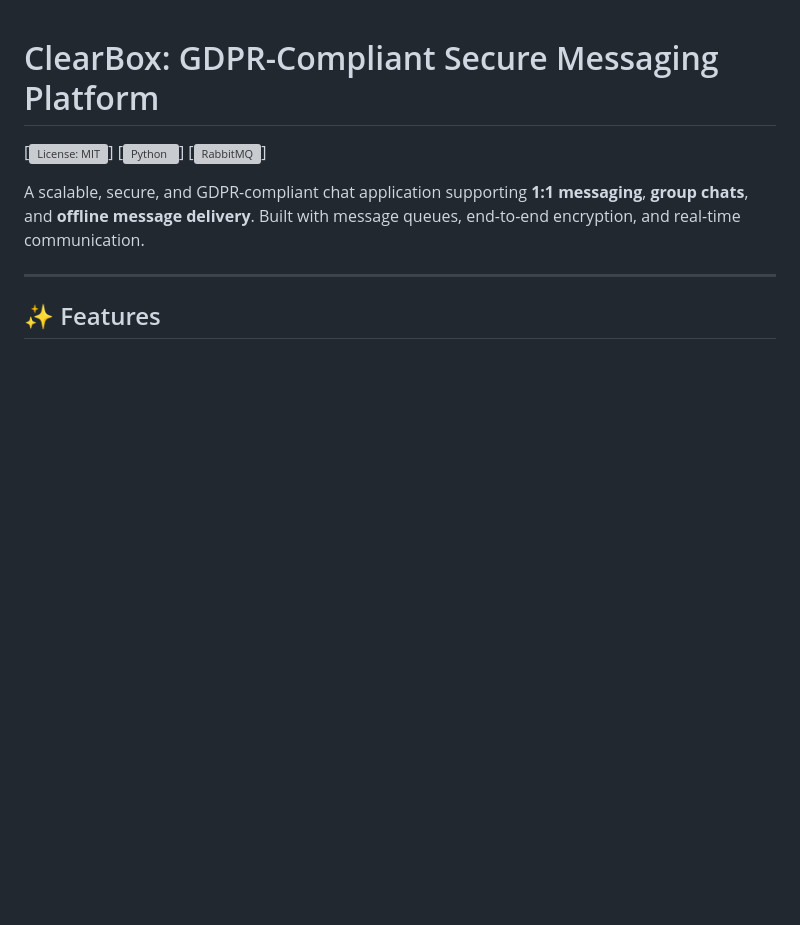
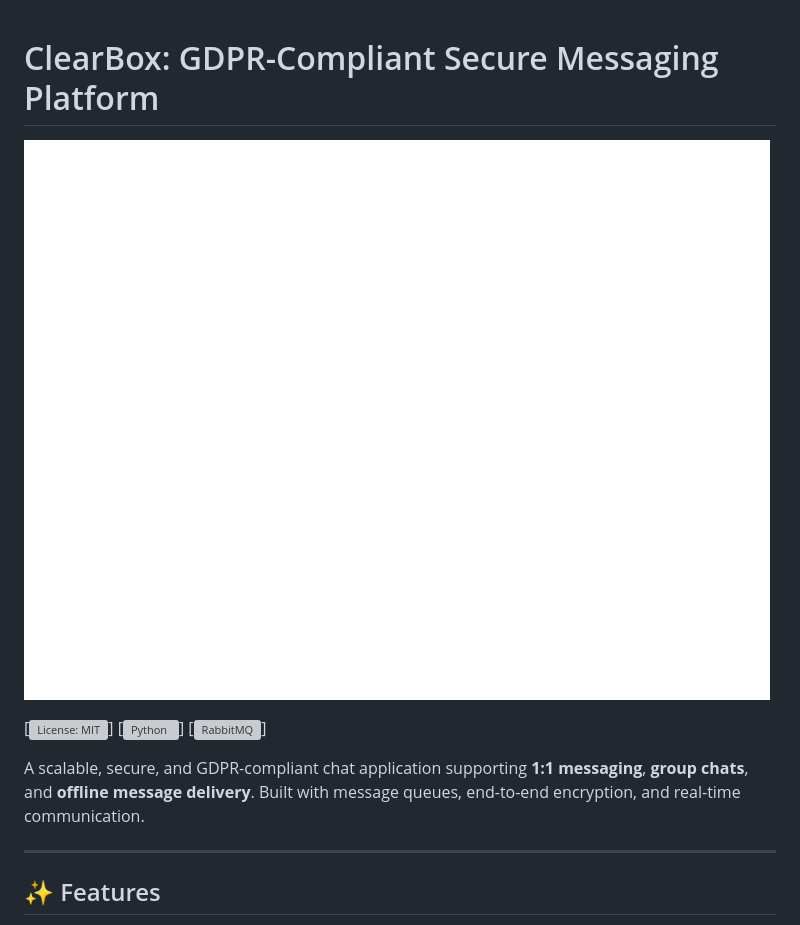
Before and after one commit to imaddde867/ClearBox, a Markdown page: README.md, the part around the change. Rendered like a GitHub page; blank space fills up the shorter version; grey boxes are pictures that could not be loaded.

Commit message:
added logos

```diff
--- a/README.md
+++ b/README.md
@@ -1,4 +1,5 @@
 # ClearBox: GDPR-Compliant Secure Messaging Platform
+![ClearBox](docs/Logo/Logo_white.png)
 
 [![License: MIT](https://opensource.org/licenses/MIT)]
 [![Python](https://python.org)]
```
